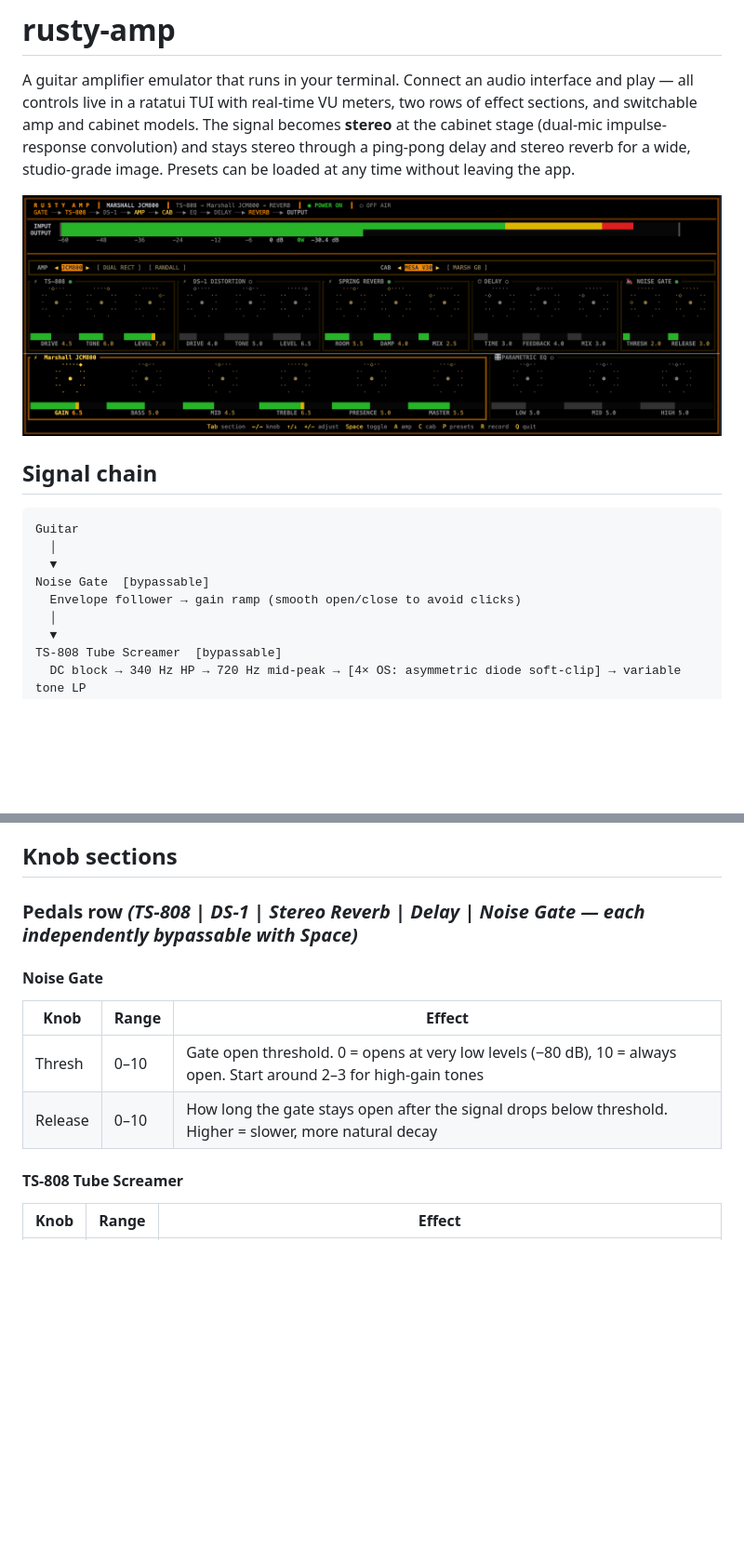
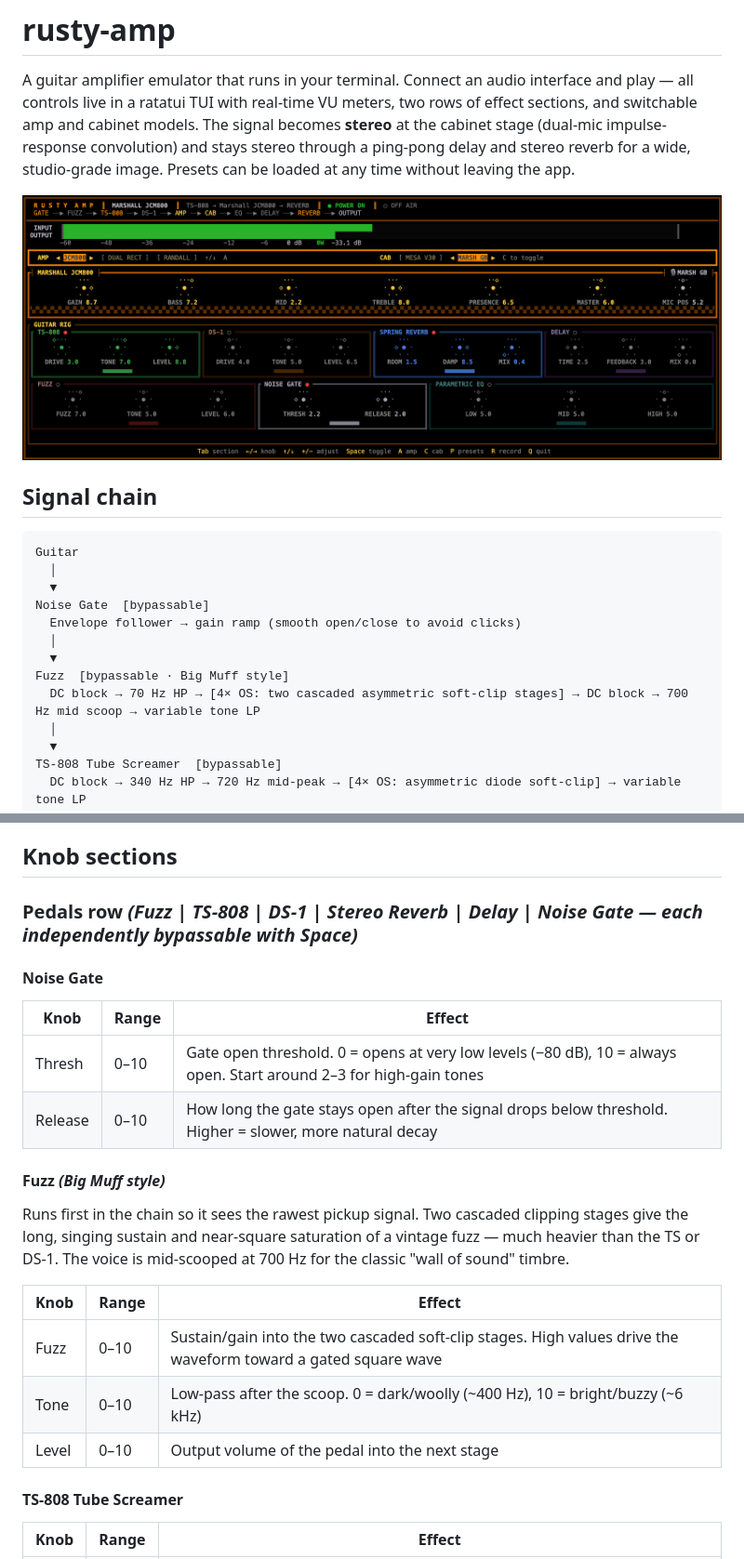
Before and after one commit to danylokravchenko/rusty-amp, a Markdown page: README.md, 2 parts joined by grey strips. Shown at 93% size. Drawn GitHub-style; pictures changed too: assets/screenshot.png; blank space fills up the shorter version.

```diff
--- a/README.md
+++ b/README.md
@@ -12,6 +12,10 @@ Guitar
   ▼
 Noise Gate  [bypassable]
   Envelope follower → gain ramp (smooth open/close to avoid clicks)
+  │
+  ▼
+Fuzz  [bypassable · Big Muff style]
+  DC block → 70 Hz HP → [4× OS: two cascaded asymmetric soft-clip stages] → DC block → 700 Hz mid scoop → variable tone LP
   │
   ▼
 TS-808 Tube Screamer  [bypassable]
@@ -118,7 +122,7 @@ Focus starts on the **selector row** (amp + cabinet). Tab moves into the pedals
 
 ## Knob sections
 
-### Pedals row  _(TS-808 | DS-1 | Stereo Reverb | Delay | Noise Gate — each independently bypassable with Space)_
+### Pedals row  _(Fuzz | TS-808 | DS-1 | Stereo Reverb | Delay | Noise Gate — each independently bypassable with Space)_
 
 #### Noise Gate
 
@@ -126,6 +130,16 @@ Focus starts on the **selector row** (amp + cabinet). Tab moves into the pedals
 | ------ | ------- | -------- |
 | Thresh | 0–10 | Gate open threshold. 0 = opens at very low levels (−80 dB), 10 = always open. Start around 2–3 for high-gain tones |
 | Release | 0–10 | How long the gate stays open after the signal drops below threshold. Higher = slower, more natural decay |
+
+#### Fuzz  _(Big Muff style)_
+
+Runs first in the chain so it sees the rawest pickup signal. Two cascaded clipping stages give the long, singing sustain and near-square saturation of a vintage fuzz — much heavier than the TS or DS-1. The voice is mid-scooped at 700 Hz for the classic "wall of sound" timbre.
+
+| Knob | Range | Effect |
+| ------ | ------- | -------- |
+| Fuzz | 0–10 | Sustain/gain into the two cascaded soft-clip stages. High values drive the waveform toward a gated square wave |
+| Tone | 0–10 | Low-pass after the scoop. 0 = dark/woolly (~400 Hz), 10 = bright/buzzy (~6 kHz) |
+| Level | 0–10 | Output volume of the pedal into the next stage |
 
 #### TS-808 Tube Screamer
 
```
Also changed, not shown: other parts of README.md (+8 -0 lines), 7 other files.
